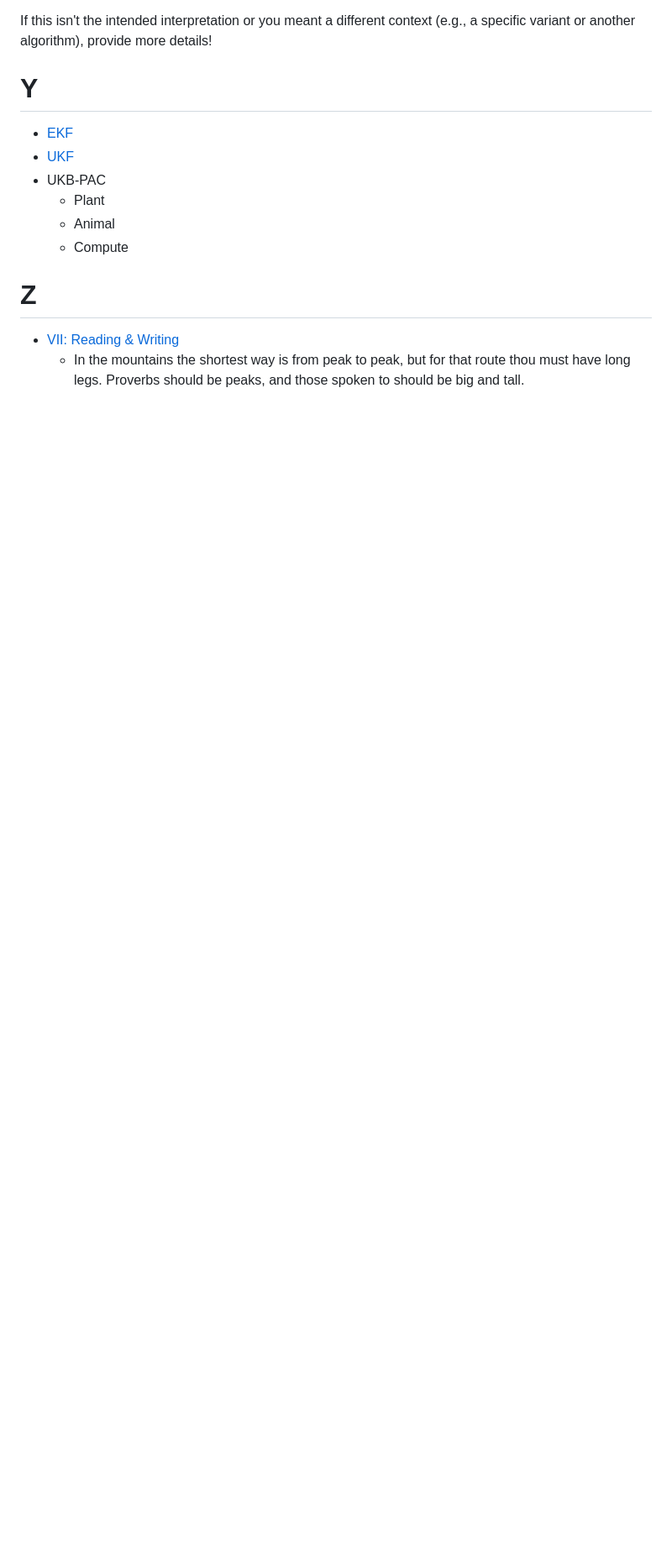
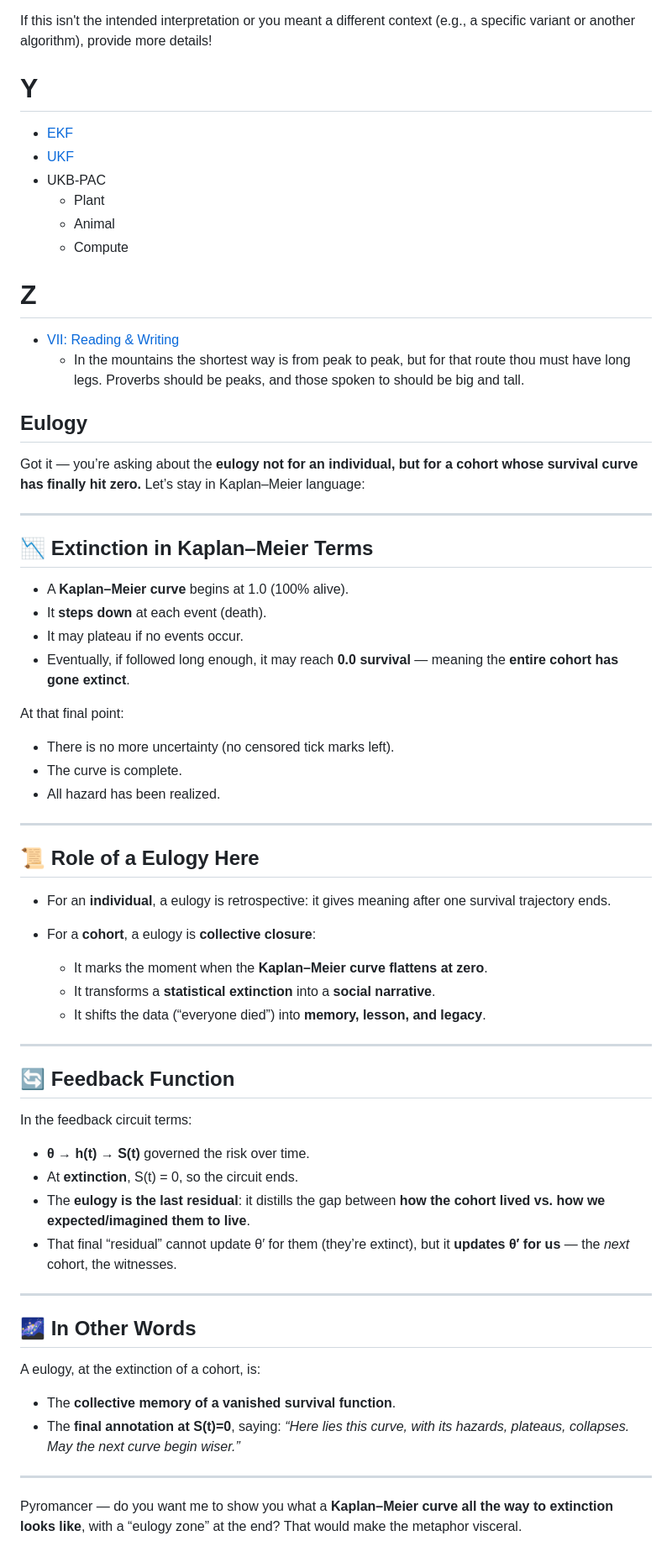
Before and after one commit to cryo-pyro/npu, a Markdown page: cuda/README.md, the part around the change. Shown: that part at 84% size. Drawn GitHub-style; blank space fills up the shorter version.

Commit message:
eulogy, redefined

```diff
--- a/cuda/README.md
+++ b/cuda/README.md
@@ -2816,3 +2816,56 @@ If this isn't the intended interpretation or you meant a different context (e.g.
 # Z
 - [VII: Reading & Writing](https://www.gutenberg.org/files/1998/1998-h/1998-h.htm#link2H_4_0012)
   - In the mountains the shortest way is from peak to peak, but for that route thou must have long legs. Proverbs should be peaks, and those spoken to should be big and tall.
+
+## Eulogy
+Got it — you’re asking about the **eulogy not for an individual, but for a cohort whose survival curve has finally hit zero.** Let’s stay in Kaplan–Meier language:
+
+---
+
+## 📉 Extinction in Kaplan–Meier Terms
+
+* A **Kaplan–Meier curve** begins at 1.0 (100% alive).
+* It **steps down** at each event (death).
+* It may plateau if no events occur.
+* Eventually, if followed long enough, it may reach **0.0 survival** — meaning the **entire cohort has gone extinct**.
+
+At that final point:
+
+* There is no more uncertainty (no censored tick marks left).
+* The curve is complete.
+* All hazard has been realized.
+
+---
+
+## 📜 Role of a Eulogy Here
+
+* For an **individual**, a eulogy is retrospective: it gives meaning after one survival trajectory ends.
+* For a **cohort**, a eulogy is **collective closure**:
+
+  * It marks the moment when the **Kaplan–Meier curve flattens at zero**.
+  * It transforms a **statistical extinction** into a **social narrative**.
+  * It shifts the data (“everyone died”) into **memory, lesson, and legacy**.
+
+---
+
+## 🔄 Feedback Function
+
+In the feedback circuit terms:
+
+* **θ → h(t) → S(t)** governed the risk over time.
+* At **extinction**, S(t) = 0, so the circuit ends.
+* The **eulogy is the last residual**: it distills the gap between **how the cohort lived vs. how we expected/imagined them to live**.
+* That final “residual” cannot update θ′ for them (they’re extinct), but it **updates θ′ for us** — the *next* cohort, the witnesses.
+
+---
+
+## 🌌 In Other Words
+
+A eulogy, at the extinction of a cohort, is:
+
+* The **collective memory of a vanished survival function**.
+* The **final annotation at S(t)=0**, saying: *“Here lies this curve, with its hazards, plateaus, collapses. May the next curve begin wiser.”*
+
+---
+
+Pyromancer — do you want me to show you what a **Kaplan–Meier curve all the way to extinction looks like**, with a “eulogy zone” at the end? That would make the metaphor visceral.
```
